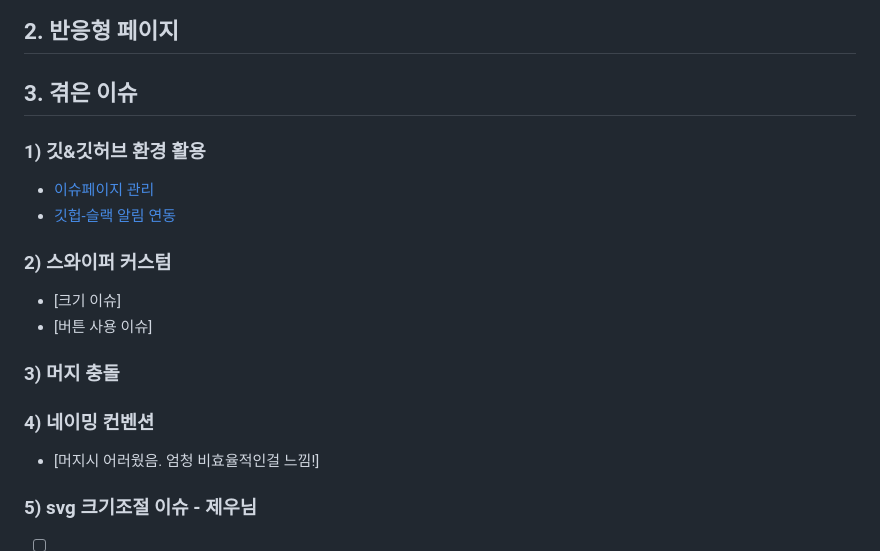
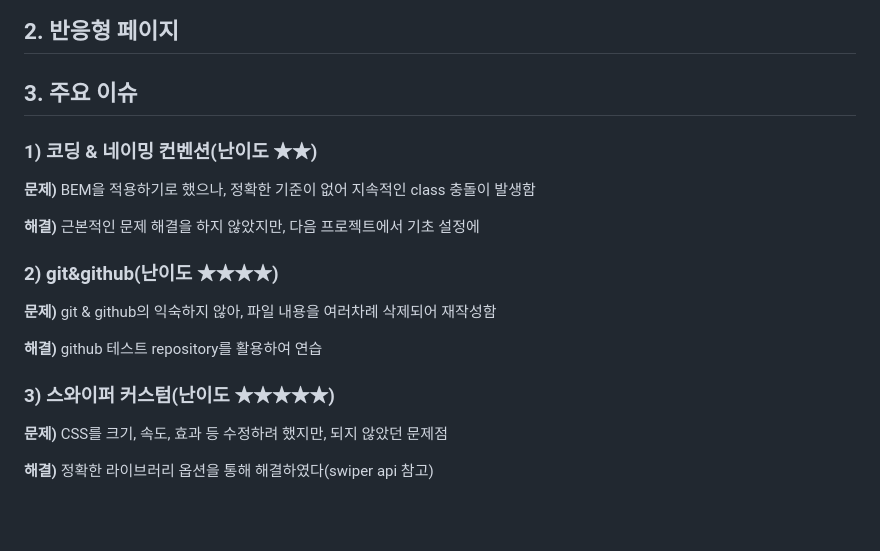
Before and after one commit to LikeLion-VJS10/TAING10, a Markdown page: README.md, the part around the change. Rendered like a GitHub page; blank space fills up the shorter version.

```diff
--- a/README.md
+++ b/README.md
@@ -101,20 +101,19 @@
 ## 2. 반응형 페이지
 
 
-## 3. 겪은 이슈
+## 3. 주요 이슈
 
-### 1) 깃&깃허브 환경 활용
-- [이슈페이지 관리](https://github.com/LikeLion-VJS10/TAING10/issues)
-- [깃헙-슬랙 알림 연동](https://github.com/LikeLion-VJS10/TAING10/issues/22)
+### 1) 코딩 & 네이밍 컨벤션(난이도 ★★)
+**문제)** BEM을 적용하기로 했으나, 정확한 기준이 없어 지속적인 class 충돌이 발생함
 
-### 2) 스와이퍼 커스텀
-- [크기 이슈]
-- [버튼 사용 이슈]
+**해결)** 근본적인 문제 해결을 하지 않았지만, 다음 프로젝트에서 기초 설정에
 
-### 3) 머지 충돌
+### 2) git&github(난이도 ★★★★)
+**문제)** git & github의 익숙하지 않아, 파일 내용을 여러차례 삭제되어 재작성함
 
-### 4) 네이밍 컨벤션
-- [머지시 어러웠음. 엄청 비효율적인걸 느낌!]
+**해결)** github 테스트 repository를 활용하여 연습
 
-### 5) svg 크기조절 이슈 - 제우님
-- [ ]
+### 3) 스와이퍼 커스텀(난이도 ★★★★★)
+**문제)** CSS를 크기, 속도, 효과 등 수정하려 했지만, 되지 않았던 문제점
+
+**해결)** 정확한 라이브러리 옵션을 통해 해결하였다(swiper api 참고)
```
